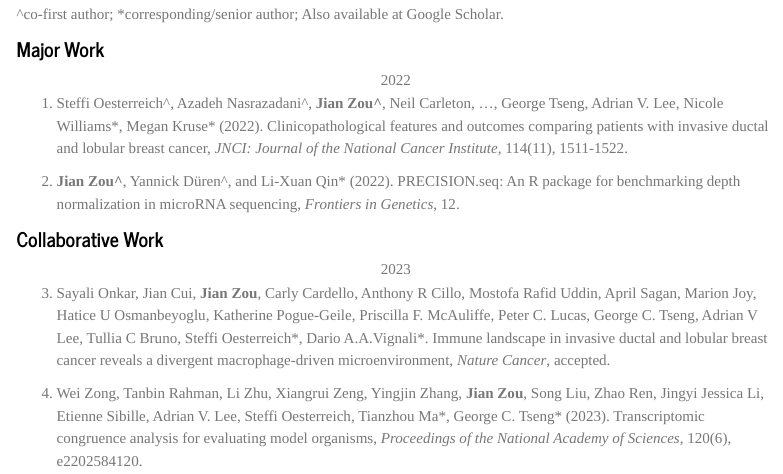
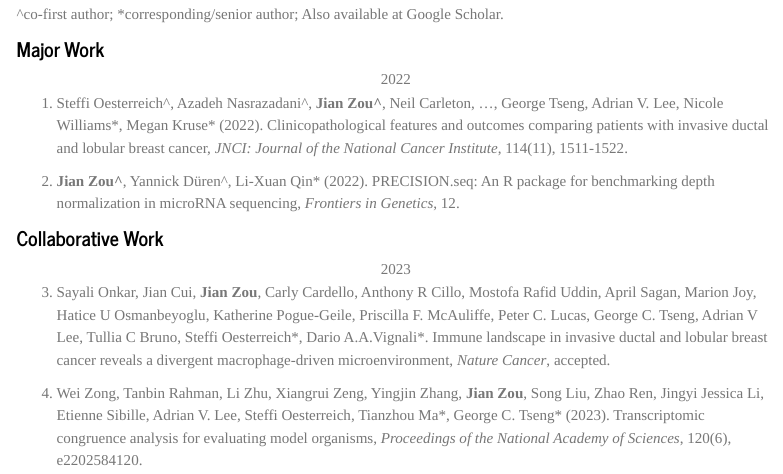
Before and after one commit to jianzou27/jianzou27.github.io, an R Markdown document (publication.Rmd): the page in a window 1100 px wide, from 100 px down before the commit and from 110 px down after it, so that both start at the same text. The pictures show the output file publication.html that the author committed with the source, opened offline; library style sheets and scripts come from the installed R packages; menus at the side of the page are left out.

Commit message:
update publication

```diff
--- a/publication.Rmd
+++ b/publication.Rmd
@@ -20,7 +20,7 @@ a:link {text-decoration: none;}
 <center>2022</center>
 (@) Steffi Oesterreich^, Azadeh Nasrazadani^, **Jian Zou^**, Neil Carleton, ..., George Tseng, Adrian V. Lee, Nicole Williams\*, Megan Kruse\* (2022). [Clinicopathological features and outcomes comparing patients with invasive ductal and lobular breast cancer](https://doi.org/10.1093/jnci/djac157), *JNCI: Journal of the National Cancer Institute*, 114(11), 1511-1522.
 
-(@) **Jian Zou^**, Yannick Düren^, and Li-Xuan Qin\* (2022). [PRECISION.seq: An R package for benchmarking depth normalization in microRNA sequencing](https://doi.org/10.3389/fgene.2021.823431), *Frontiers in Genetics*, 12.
+(@) **Jian Zou^**, Yannick Düren^, Li-Xuan Qin\* (2022). [PRECISION.seq: An R package for benchmarking depth normalization in microRNA sequencing](https://doi.org/10.3389/fgene.2021.823431), *Frontiers in Genetics*, 12.
 
 
 ## Collaborative Work
```
Also changed, not shown: publication.html.
